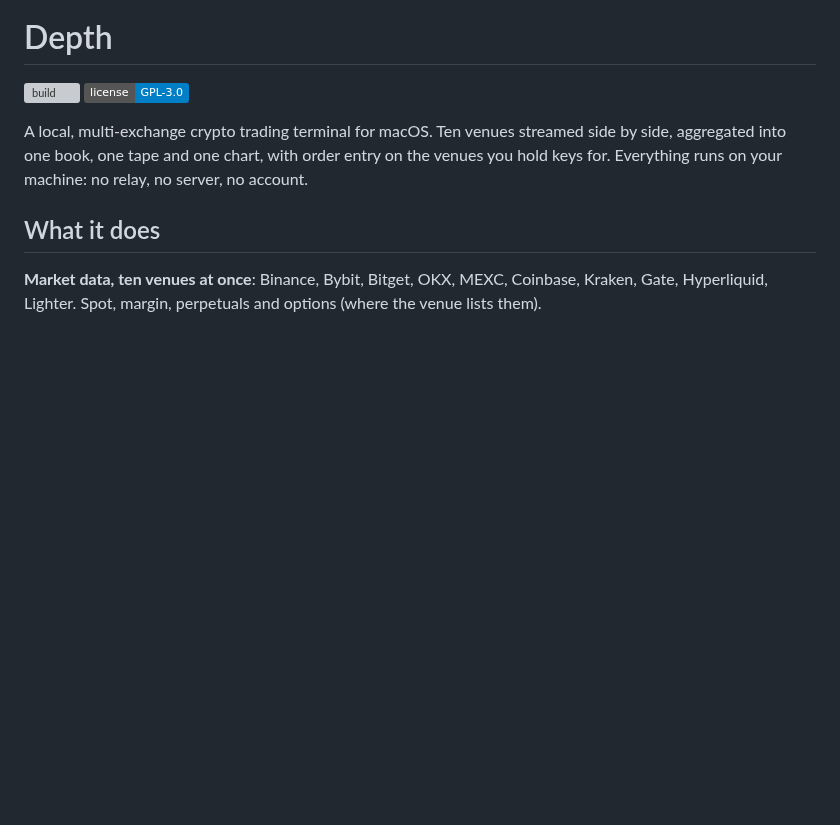
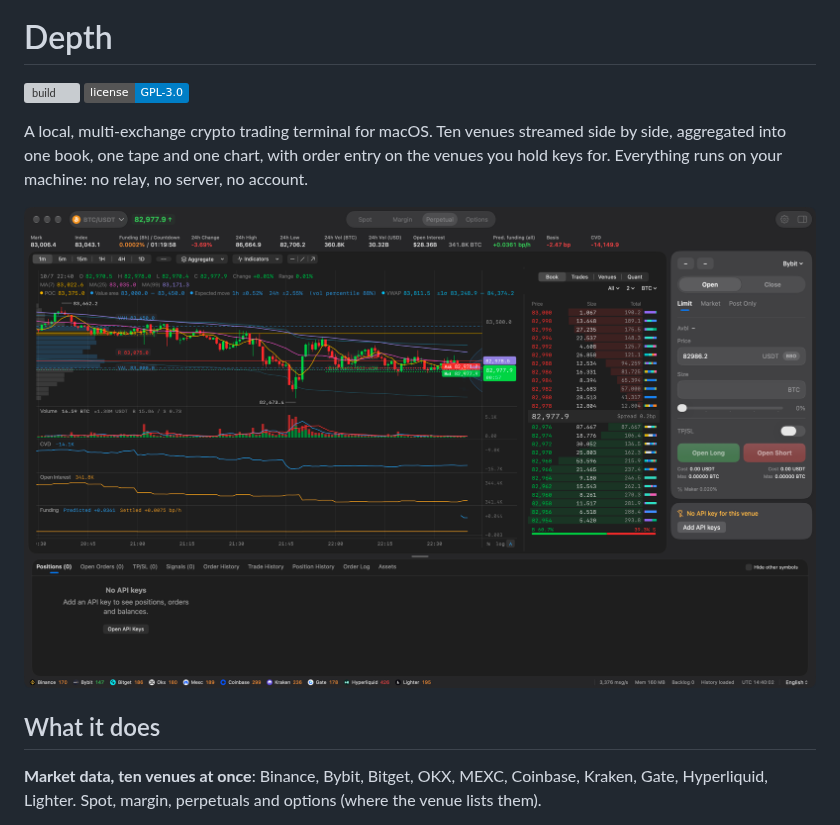
Before and after one commit to ChloePike/depth, a Markdown page: README.md, the part around the change. Drawn GitHub-style; pictures changed too: docs/screenshot.png (added); badges without logos; blank space fills up the shorter version; grey boxes are pictures that could not be loaded.

Commit message:
README screenshot
Co-Authored-By: Claude Opus 5.5 <noreply@anthropic.com>

```diff
--- a/README.md
+++ b/README.md
@@ -8,6 +8,8 @@
 A local, multi-exchange crypto trading terminal for macOS. Ten venues streamed side by side,
 aggregated into one book, one tape and one chart, with order entry on the venues you hold keys for.
 Everything runs on your machine: no relay, no server, no account.
+
+![Depth: BTC perpetual across ten venues](docs/screenshot.png)
 
 ## What it does
 
```
